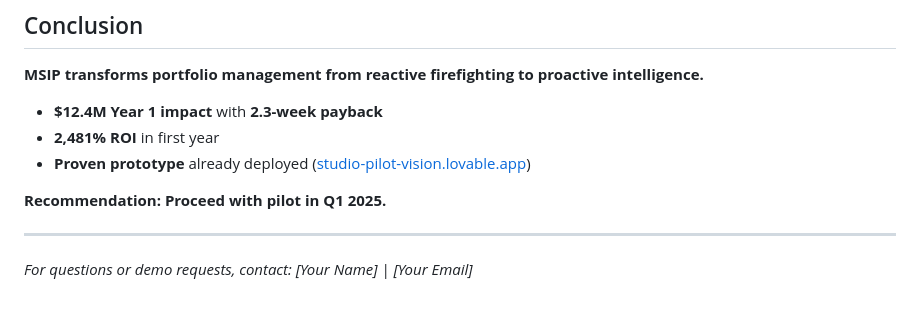
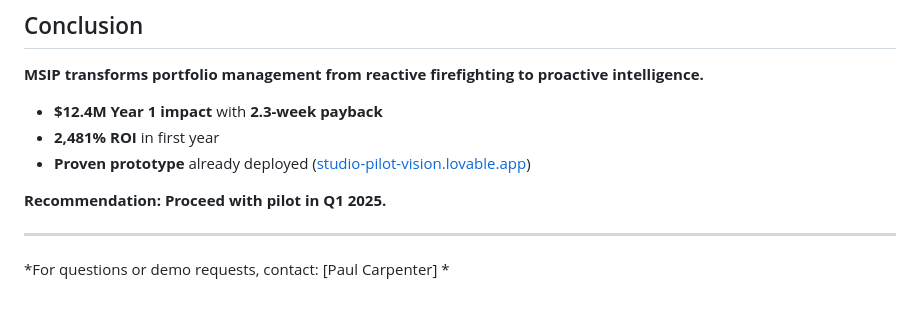
Before and after one commit to pauly7610/studio-pilot-vision, a Markdown page: BUSINESS_CASE.md, the part around the change. Drawn GitHub-style.

Commit message:
updated business case

```diff
--- a/BUSINESS_CASE.md
+++ b/BUSINESS_CASE.md
@@ -198,4 +198,4 @@
 
 ---
 
-*For questions or demo requests, contact: [Your Name] | [Your Email]*
+*For questions or demo requests, contact: [Paul Carpenter] *
```
